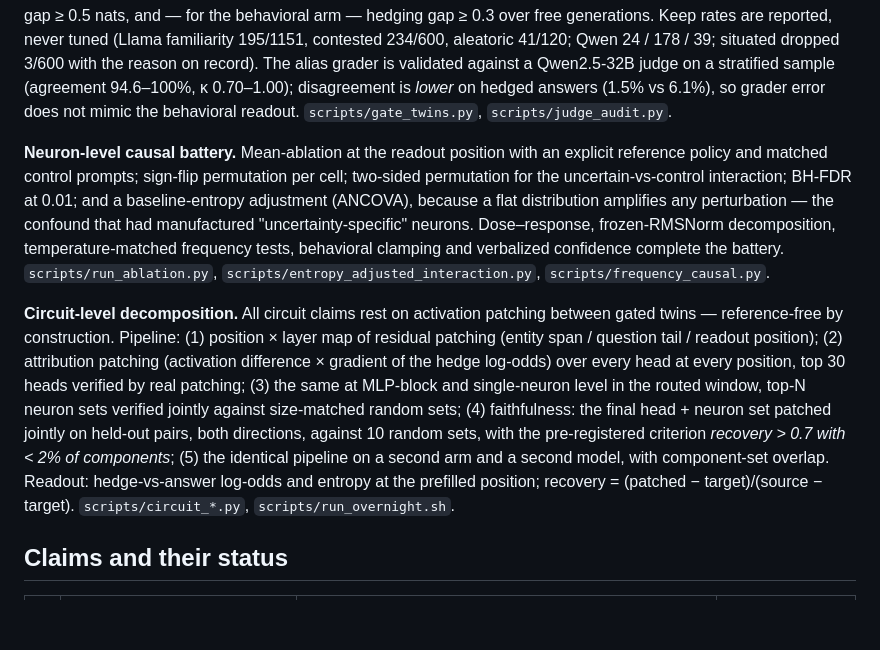
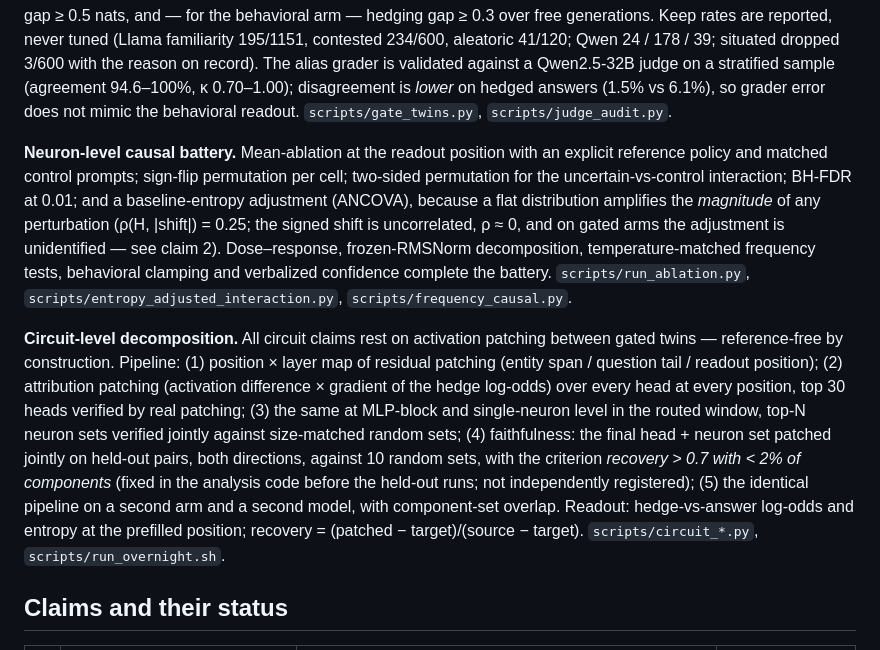
Before and after one commit to SherylMehta1/Confidence-Neurons-Across-Uncertainty-Types, a Markdown page: RESULTS.md, the part around one of its changes. Drawn GitHub-style; blank space fills up the shorter version.

Commit message:
RESULTS.md: synced abstract and criterion wording to the post-audit framing
Co-Authored-By: Claude Fable 5 <noreply@anthropic.com>

```diff
--- a/RESULTS.md
+++ b/RESULTS.md
@@ -10,9 +10,9 @@ Neurons whose activation correlates with next-token entropy are routinely read a
 
 **Datasets: uncertainty as a (model, prompt) property.** A twin pair is one manipulation with one change (obscure vs famous PopQA subject in the same relation template; two disagreeing sources vs one; many valid answers vs one), identical chat template and prefill, question length within 3 tokens. A pair enters an arm only if the model proves the labels: control answered correctly in ≥ 9/10 samples (greedy + 10 at T = 0.7, alias-graded), uncertain 0/10, entropy gap ≥ 0.5 nats, and — for the behavioral arm — hedging gap ≥ 0.3 over free generations. Keep rates are reported, never tuned (Llama familiarity 195/1151, contested 234/600, aleatoric 41/120; Qwen 24 / 178 / 39; situated dropped 3/600 with the reason on record). The alias grader is validated against a Qwen2.5-32B judge on a stratified sample (agreement 94.6–100%, κ 0.70–1.00); disagreement is *lower* on hedged answers (1.5% vs 6.1%), so grader error does not mimic the behavioral readout. `scripts/gate_twins.py`, `scripts/judge_audit.py`.
 
-**Neuron-level causal battery.** Mean-ablation at the readout position with an explicit reference policy and matched control prompts; sign-flip permutation per cell; two-sided permutation for the uncertain-vs-control interaction; BH-FDR at 0.01; and a baseline-entropy adjustment (ANCOVA), because a flat distribution amplifies any perturbation — the confound that had manufactured "uncertainty-specific" neurons. Dose–response, frozen-RMSNorm decomposition, temperature-matched frequency tests, behavioral clamping and verbalized confidence complete the battery. `scripts/run_ablation.py`, `scripts/entropy_adjusted_interaction.py`, `scripts/frequency_causal.py`.
+**Neuron-level causal battery.** Mean-ablation at the readout position with an explicit reference policy and matched control prompts; sign-flip permutation per cell; two-sided permutation for the uncertain-vs-control interaction; BH-FDR at 0.01; and a baseline-entropy adjustment (ANCOVA), because a flat distribution amplifies the *magnitude* of any perturbation (ρ(H, |shift|) = 0.25; the signed shift is uncorrelated, ρ ≈ 0, and on gated arms the adjustment is unidentified — see claim 2). Dose–response, frozen-RMSNorm decomposition, temperature-matched frequency tests, behavioral clamping and verbalized confidence complete the battery. `scripts/run_ablation.py`, `scripts/entropy_adjusted_interaction.py`, `scripts/frequency_causal.py`.
 
-**Circuit-level decomposition.** All circuit claims rest on activation patching between gated twins — reference-free by construction. Pipeline: (1) position × layer map of residual patching (entity span / question tail / readout position); (2) attribution patching (activation difference × gradient of the hedge log-odds) over every head at every position, top 30 heads verified by real patching; (3) the same at MLP-block and single-neuron level in the routed window, top-N neuron sets verified jointly against size-matched random sets; (4) faithfulness: the final head + neuron set patched jointly on held-out pairs, both directions, against 10 random sets, with the pre-registered criterion *recovery > 0.7 with < 2% of components*; (5) the identical pipeline on a second arm and a second model, with component-set overlap. Readout: hedge-vs-answer log-odds and entropy at the prefilled position; recovery = (patched − target)/(source − target). `scripts/circuit_*.py`, `scripts/run_overnight.sh`.
+**Circuit-level decomposition.** All circuit claims rest on activation patching between gated twins — reference-free by construction. Pipeline: (1) position × layer map of residual patching (entity span / question tail / readout position); (2) attribution patching (activation difference × gradient of the hedge log-odds) over every head at every position, top 30 heads verified by real patching; (3) the same at MLP-block and single-neuron level in the routed window, top-N neuron sets verified jointly against size-matched random sets; (4) faithfulness: the final head + neuron set patched jointly on held-out pairs, both directions, against 10 random sets, with the criterion *recovery > 0.7 with < 2% of components* (fixed in the analysis code before the held-out runs; not independently registered); (5) the identical pipeline on a second arm and a second model, with component-set overlap. Readout: hedge-vs-answer log-odds and entropy at the prefilled position; recovery = (patched − target)/(source − target). `scripts/circuit_*.py`, `scripts/run_overnight.sh`.
 
 ## Claims and their status
 
```
Also changed, not shown: other parts of RESULTS.md (+1 -1 lines).
